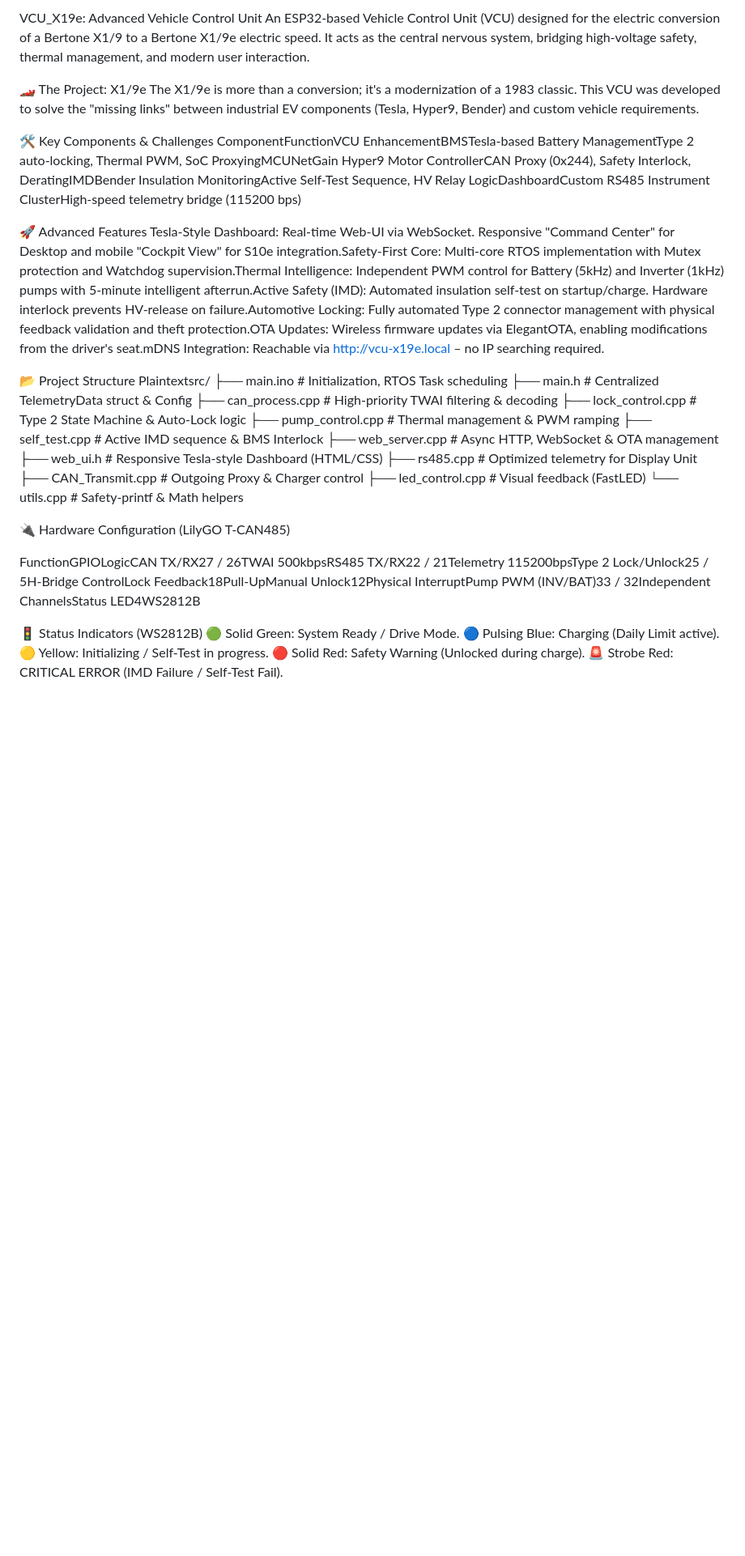
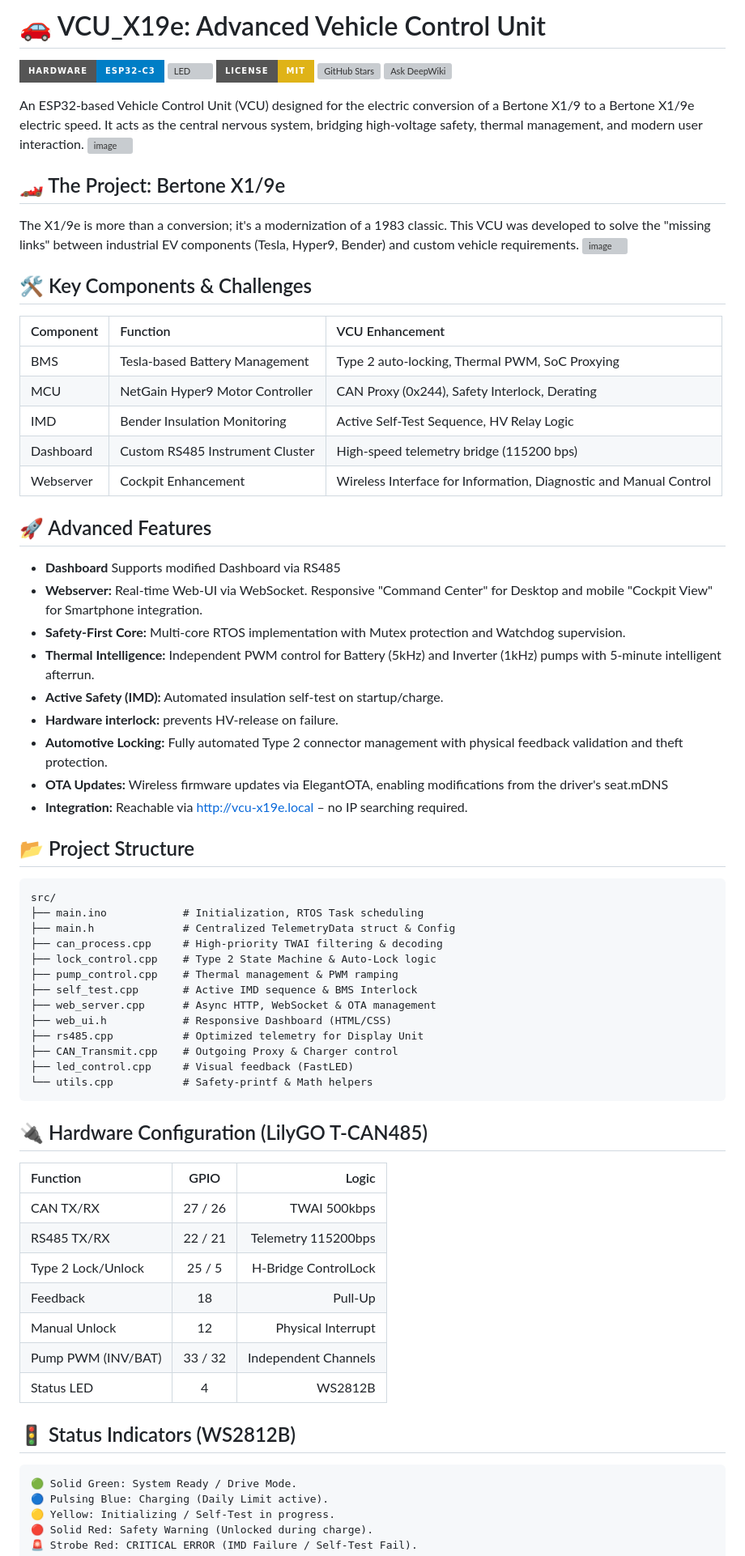
Before and after one commit to Fhiel/Vehicle-Control-Unit-VCU-Electric-Vehicle, a Markdown page: README.md, the part around one of its changes. Shown at 81% size. Rendered like a GitHub page; badges without logos; blank space fills up the shorter version; grey boxes are pictures that could not be loaded.

Commit message:
Revise README for improved clarity and detail
Updated README to enhance project description, features, and structure.

````diff
--- a/README.md
+++ b/README.md
@@ -1,17 +1,38 @@
-VCU_X19e: Advanced Vehicle Control Unit
+# 🚗 VCU_X19e: Advanced Vehicle Control Unit
+![ESP32-C3](https://img.shields.io/badge/Hardware-ESP32--C3-blue?style=for-the-badge&logo=espressif)
+![LED](https://img.shields.io/badge/LED-WS2812B%20%2F%20NeoPixel-green?style=for-the-badge&logo=lightbulb)
+![License](https://img.shields.io/badge/License-MIT-yellow?style=for-the-badge)
+[![GitHub Stars](https://img.shields.io/github/stars/Fhiel/myS3XY-Lightshow?style=for-the-badge&color=gold&logo=github)](https://github.com/Fhiel/myS3XY-Lightshow/stargazers)
+[![Ask DeepWiki](https://deepwiki.com/badge.svg)](https://deepwiki.com/Fhiel/Vehicle-Control-Unit-VCU-Electric-Vehicle)
+
 An ESP32-based Vehicle Control Unit (VCU) designed for the electric conversion of a Bertone X1/9  to a Bertone X1/9e electric speed. It acts as the central nervous system, bridging high-voltage safety, thermal management, and modern user interaction.
+<img width="1364" height="648" alt="image" src="https://github.com/user-attachments/assets/2021f764-d12e-40d3-9a4a-b36c5d644bc2" />
+## 🏎️ The Project: Bertone X1/9e
+The X1/9e is more than a conversion; it's a modernization of a 1983 classic. This VCU was developed to solve the "missing links" between industrial EV components (Tesla, Hyper9, Bender) and custom vehicle requirements.
+<img width="1107" height="389" alt="image" src="https://github.com/user-attachments/assets/d33cf675-ff92-4ca0-88b4-179c124d1a64" />
+## 🛠️ Key Components & Challenges
+|Component|Function|VCU Enhancement|
+|:--------|:------|:---|
+|BMS|Tesla-based Battery Management|Type 2 auto-locking, Thermal PWM, SoC Proxying|
+|MCU| NetGain Hyper9 Motor Controller|CAN Proxy (0x244), Safety Interlock, Derating|
+|IMD|Bender Insulation Monitoring|Active Self-Test Sequence, HV Relay Logic|
+|Dashboard|Custom RS485 Instrument Cluster|High-speed telemetry bridge (115200 bps)|
+|Webserver|Cockpit Enhancement|Wireless Interface for Information, Diagnostic and Manual Control|
 
-🏎️ The Project: X1/9e
-The X1/9e is more than a conversion; it's a modernization of a 1983 classic. This VCU was developed to solve the "missing links" between industrial EV components (Tesla, Hyper9, Bender) and custom vehicle requirements.
+## 🚀 Advanced Features
+- **Dashboard** Supports modified Dashboard via RS485
+- **Webserver:** Real-time Web-UI via WebSocket. Responsive "Command Center" for Desktop and mobile "Cockpit View" for Smartphone integration.
+- **Safety-First Core:** Multi-core RTOS implementation with Mutex protection and Watchdog supervision.
+- **Thermal Intelligence:** Independent PWM control for Battery (5kHz) and Inverter (1kHz) pumps with 5-minute intelligent afterrun.
+- **Active Safety (IMD):** Automated insulation self-test on startup/charge.
+- **Hardware interlock:** prevents HV-release on failure.
+- **Automotive Locking:** Fully automated Type 2 connector management with physical feedback validation and theft protection.
+- **OTA Updates:** Wireless firmware updates via ElegantOTA, enabling modifications from the driver's seat.mDNS
+- **Integration:** Reachable via http://vcu-x19e.local – no IP searching required.
 
-🛠️ Key Components & Challenges
-ComponentFunctionVCU EnhancementBMSTesla-based Battery ManagementType 2 auto-locking, Thermal PWM, SoC ProxyingMCUNetGain Hyper9 Motor ControllerCAN Proxy (0x244), Safety Interlock, DeratingIMDBender Insulation MonitoringActive Self-Test Sequence, HV Relay LogicDashboardCustom RS485 Instrument ClusterHigh-speed telemetry bridge (115200 bps)
-
-🚀 Advanced Features
-Tesla-Style Dashboard: Real-time Web-UI via WebSocket. Responsive "Command Center" for Desktop and mobile "Cockpit View" for S10e integration.Safety-First Core: Multi-core RTOS implementation with Mutex protection and Watchdog supervision.Thermal Intelligence: Independent PWM control for Battery (5kHz) and Inverter (1kHz) pumps with 5-minute intelligent afterrun.Active Safety (IMD): Automated insulation self-test on startup/charge. Hardware interlock prevents HV-release on failure.Automotive Locking: Fully automated Type 2 connector management with physical feedback validation and theft protection.OTA Updates: Wireless firmware updates via ElegantOTA, enabling modifications from the driver's seat.mDNS Integration: Reachable via http://vcu-x19e.local – no IP searching required.
-
-📂 Project Structure
-Plaintextsrc/
+## 📂 Project Structure
+```
+src/
 ├── main.ino            # Initialization, RTOS Task scheduling
 ├── main.h              # Centralized TelemetryData struct & Config
 ├── can_process.cpp     # High-priority TWAI filtering & decoding
@@ -19,17 +40,26 @@ Plaintextsrc/
 ├── pump_control.cpp    # Thermal management & PWM ramping
 ├── self_test.cpp       # Active IMD sequence & BMS Interlock
 ├── web_server.cpp      # Async HTTP, WebSocket & OTA management
-├── web_ui.h            # Responsive Tesla-style Dashboard (HTML/CSS)
+├── web_ui.h            # Responsive Dashboard (HTML/CSS)
 ├── rs485.cpp           # Optimized telemetry for Display Unit
 ├── CAN_Transmit.cpp    # Outgoing Proxy & Charger control
 ├── led_control.cpp     # Visual feedback (FastLED)
 └── utils.cpp           # Safety-printf & Math helpers
+```
 
-🔌 Hardware Configuration (LilyGO T-CAN485)
+## 🔌 Hardware Configuration (LilyGO T-CAN485)
 
-FunctionGPIOLogicCAN TX/RX27 / 26TWAI 500kbpsRS485 TX/RX22 / 21Telemetry 115200bpsType 2 Lock/Unlock25 / 5H-Bridge ControlLock Feedback18Pull-UpManual Unlock12Physical InterruptPump PWM (INV/BAT)33 / 32Independent ChannelsStatus LED4WS2812B
+|Function|GPIO|Logic|
+|:--------|:------:|---:|
+|CAN TX/RX|27 / 26|TWAI 500kbps|
+|RS485 TX/RX|22 / 21|Telemetry 115200bps|
+|Type 2 Lock/Unlock|25 / 5|H-Bridge ControlLock |
+|Feedback|18|Pull-Up|
+|Manual Unlock|12|Physical Interrupt|
+|Pump PWM (INV/BAT)| 33 / 32| Independent Channels|
+|Status LED|4|WS2812B|
 
-🚦 Status Indicators (WS2812B)
+## 🚦 Status Indicators (WS2812B)
     🟢 Solid Green: System Ready / Drive Mode.
     🔵 Pulsing Blue: Charging (Daily Limit active).
     🟡 Yellow: Initializing / Self-Test in progress.
````
Also changed, not shown: other parts of README.md (+6 -3 lines).
